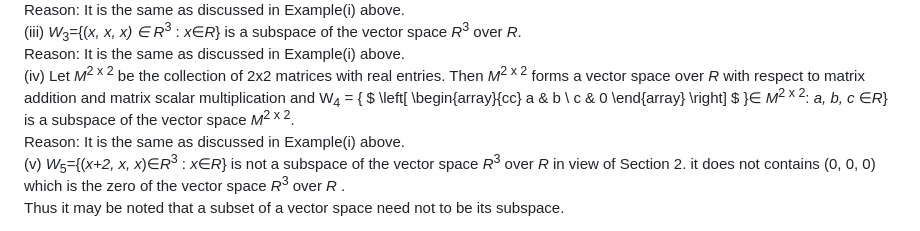
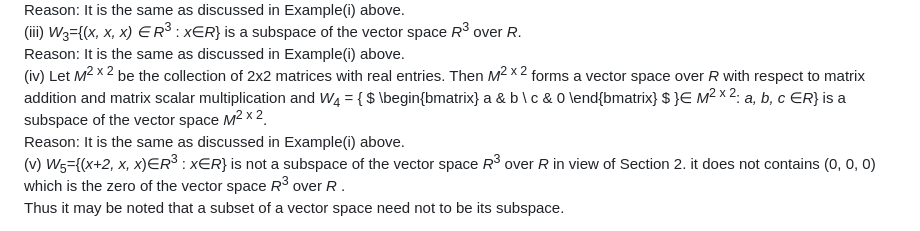
Before and after one commit to virtual-labs/exp-subspace-vector-dei, a Markdown page: experiment/theory.md, the part around the change. Rendered like a GitHub page.

```diff
--- a/experiment/theory.md
+++ b/experiment/theory.md
@@ -23,13 +23,7 @@ Reason: It is the same as discussed in Example(i) above. <br>
 (iii) <i>W</i><sub>3</sub>={(<i>x, x, x) ∈ R</i><sup>3</sup> : <i>x</i>∈<i>R</i>} is  a subspace of the vector space <i>R</i><sup>3</sup> over <i>R</i>. <br>
 Reason: It is the same as discussed in Example(i) above. <br>
 (iv) Let <i>M</i><sup>2 x 2</sup> be the collection of 2x2 matrices with real entries. Then <i>M</i><sup>2 x 2</sup> forms a vector space over <i>R</i> with respect to matrix addition and matrix scalar multiplication and
-W<sub>4</sub> = { $
-\left[
-\begin{array}{cc}
-a & b \\
-c & 0
-\end{array}
-\right] $ }∈ <i>M</i><sup>2 x 2</sup>: <i>a, b, c</i> ∈<i>R</i>} is a subspace of the vector space <i>M</i><sup>2 x 2</sup>. <br>
+<i>W</i><sub>4</sub> = { $ \begin{bmatrix} a & b \\ c & 0 \end{bmatrix} $ }∈ <i>M</i><sup>2 x 2</sup>: <i>a, b, c</i> ∈<i>R</i>} is a subspace of the vector space <i>M</i><sup>2 x 2</sup>. <br>
 Reason: It is the same as discussed in Example(i) above. <br>
 (v) <i>W</i><sub>5</sub>={(<i>x+2, x, x</i>)∈<i>R</i><sup>3</sup> : <i>x</i>∈<i>R</i>} is not a subspace of the vector space <i>R</i><sup>3</sup> over <i>R</i> in view of Section 2. it does not contains (0, 0, 0) which is the zero of the vector space <i>R</i><sup>3</sup> over <i>R</i> . <br>
  	Thus it may be noted that a subset of a vector space need not to be its subspace. <br>
```
